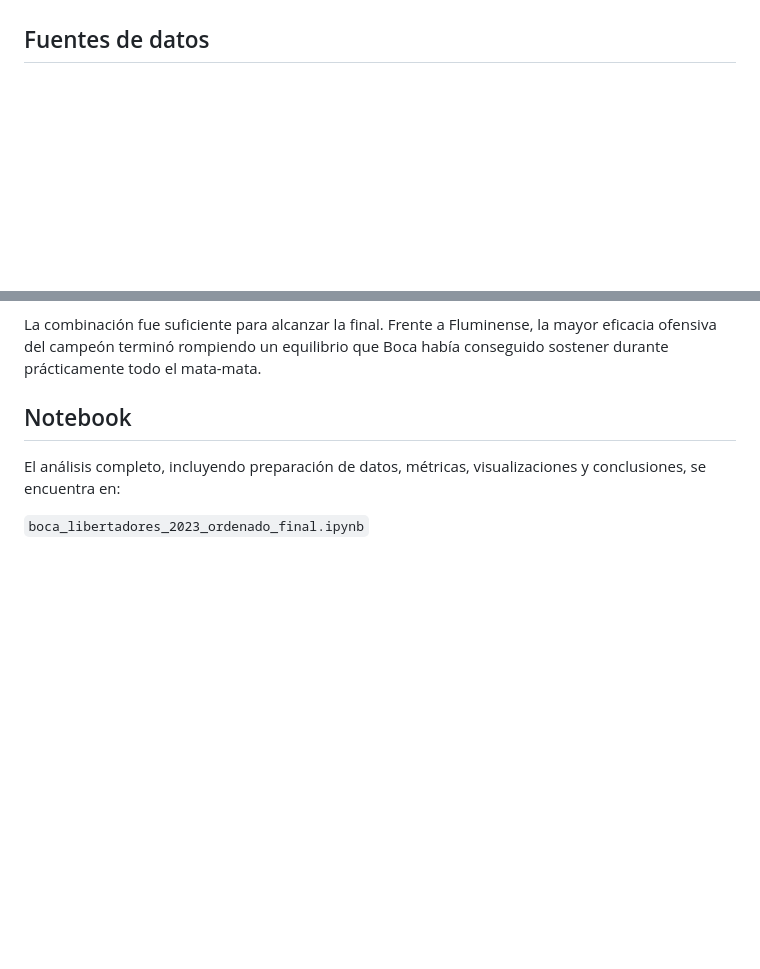
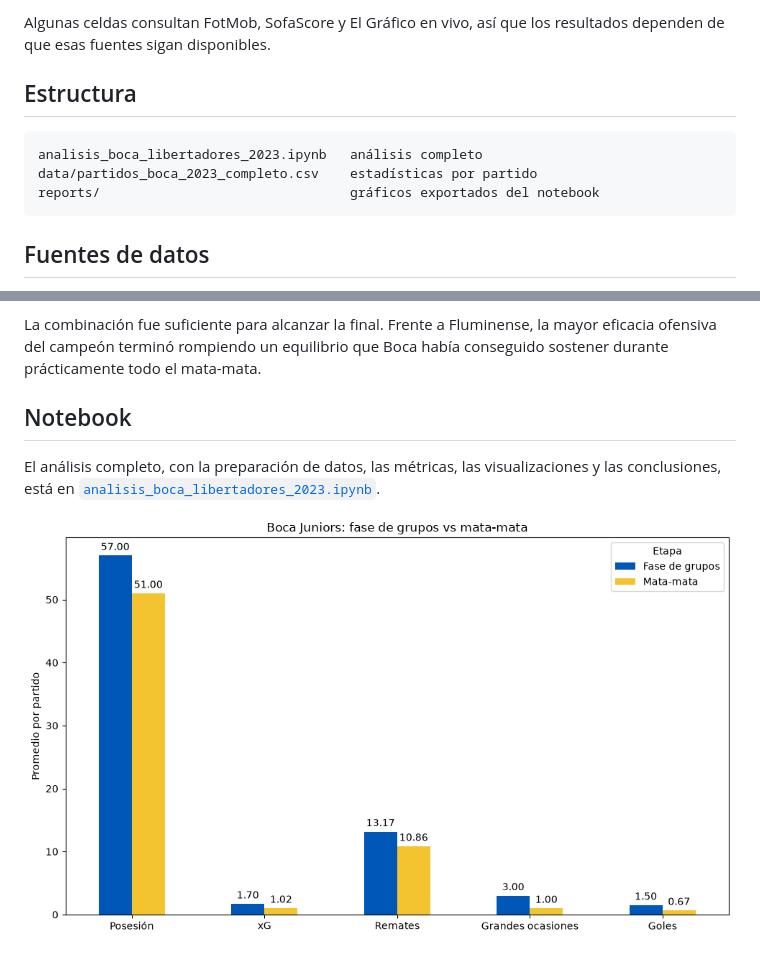
Before and after one commit to PepiGercek/boca-libertadores-2023-analysis, a Markdown page: README.md, 2 parts joined by grey strips. Drawn GitHub-style; pictures changed too: reports/grupos_vs_mata_mata.png (added); blank space fills up the shorter version.

````diff
--- a/README.md
+++ b/README.md
@@ -8,3 +37,12 @@ Este proyecto analiza el recorrido de Boca en la Libertadores 2023 combinando es
+Algunas celdas consultan FotMob, SofaScore y El Gráfico en vivo, así que los resultados dependen de que esas fuentes sigan disponibles.
+
+## Estructura
+
+```
+analisis_boca_libertadores_2023.ipynb   análisis completo
+data/partidos_boca_2023_completo.csv    estadísticas por partido
+reports/                                gráficos exportados del notebook
+```
 
 ## Fuentes de datos
 
@@ -67,6 +105,6 @@ La combinación fue suficiente para alcanzar la final. Frente a Fluminense, la m
 
 ## Notebook
 
-El análisis completo, incluyendo preparación de datos, métricas, visualizaciones y conclusiones, se encuentra en:
+El análisis completo, con la preparación de datos, las métricas, las visualizaciones y las conclusiones, está en [`analisis_boca_libertadores_2023.ipynb`](analisis_boca_libertadores_2023.ipynb).
 
-`boca_libertadores_2023_ordenado_final.ipynb`
+![Boca: fase de grupos vs mata-mata](reports/grupos_vs_mata_mata.png)
````
Also changed, not shown: other parts of README.md (+33 -4 lines), reports/romero_efectividad_penales.png (added), reports/xg_local_vs_visitante.png (added), 4 other files.
